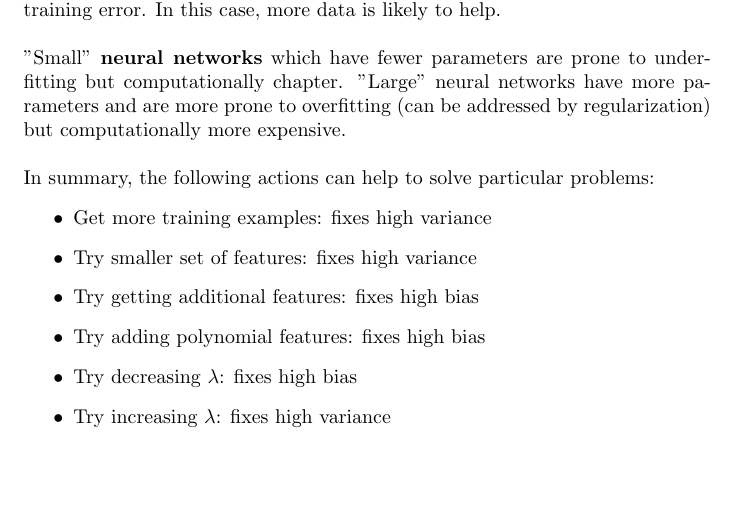
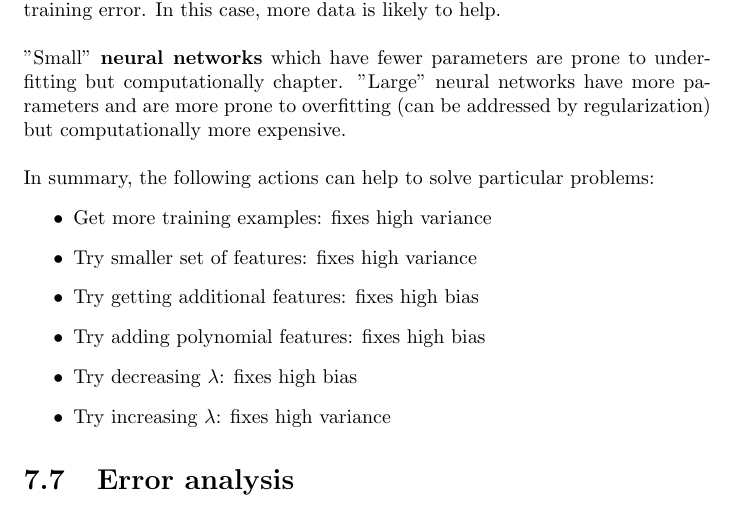
Before and after one commit to karimif/ai_notes, a LaTeX thesis (notes.tex): part of page 22 of 25, cut so that both start at the same text. Compiled offline with pdfLaTeX.

Commit message:
New error analysis section stub

```diff
--- a/notes.tex
+++ b/notes.tex
@@ -909,6 +909,8 @@ In summary, the following actions can help to solve particular problems:
 \item Try increasing $\lambda$: fixes high variance
 \end{itemize}
 
+\section{Error analysis}
+
 
 \chapter{Unsupervised learning}
 \chapter{Reinforcement learning}
```
